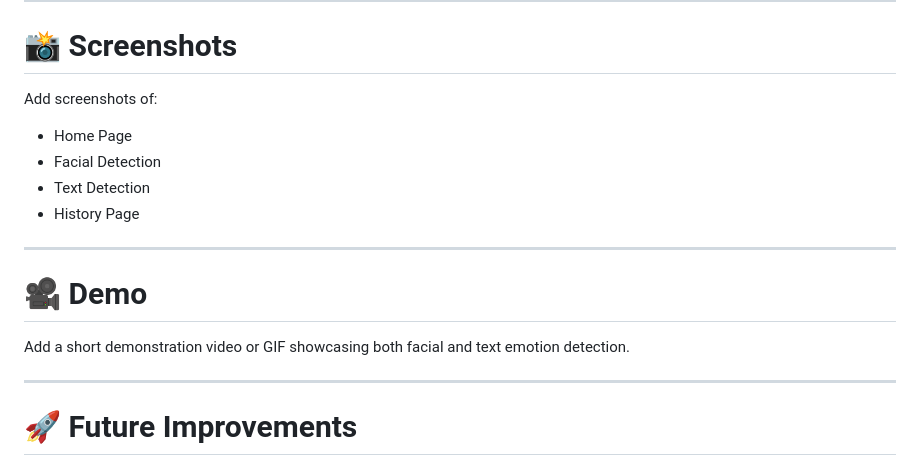
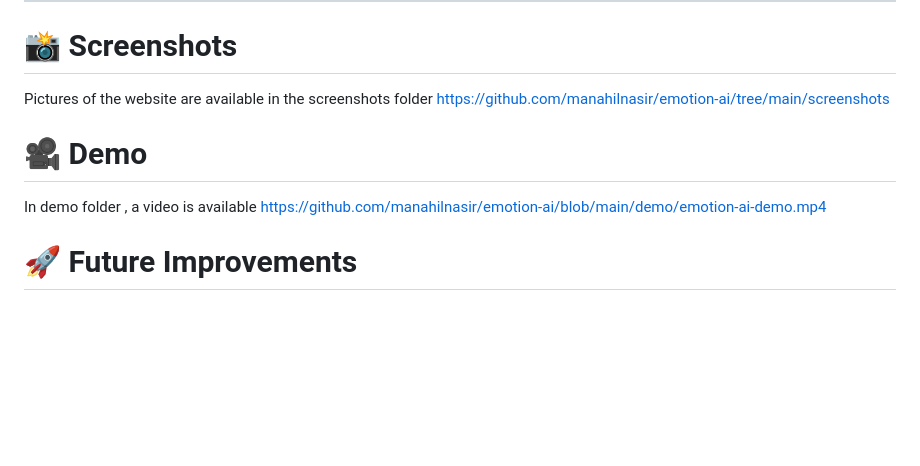
Before and after one commit to manahilnasir/emotion-ai, a Markdown page: README.md, the part around the change. GitHub-like rendering; blank space fills up the shorter version.

```diff
--- a/README.md
+++ b/README.md
@@ -167,20 +167,12 @@ Facial emotion detection uses the user's browser camera, making the application
 
 # 📸 Screenshots
 
-Add screenshots of:
-
-- Home Page
-- Facial Detection
-- Text Detection
-- History Page
-
----
+Pictures of the website are available in the screenshots folder
+https://github.com/manahilnasir/emotion-ai/tree/main/screenshots
 
 # 🎥 Demo
-
-Add a short demonstration video or GIF showcasing both facial and text emotion detection.
-
----
+In demo folder , a video is available
+https://github.com/manahilnasir/emotion-ai/blob/main/demo/emotion-ai-demo.mp4
 
 # 🚀 Future Improvements
 
```
